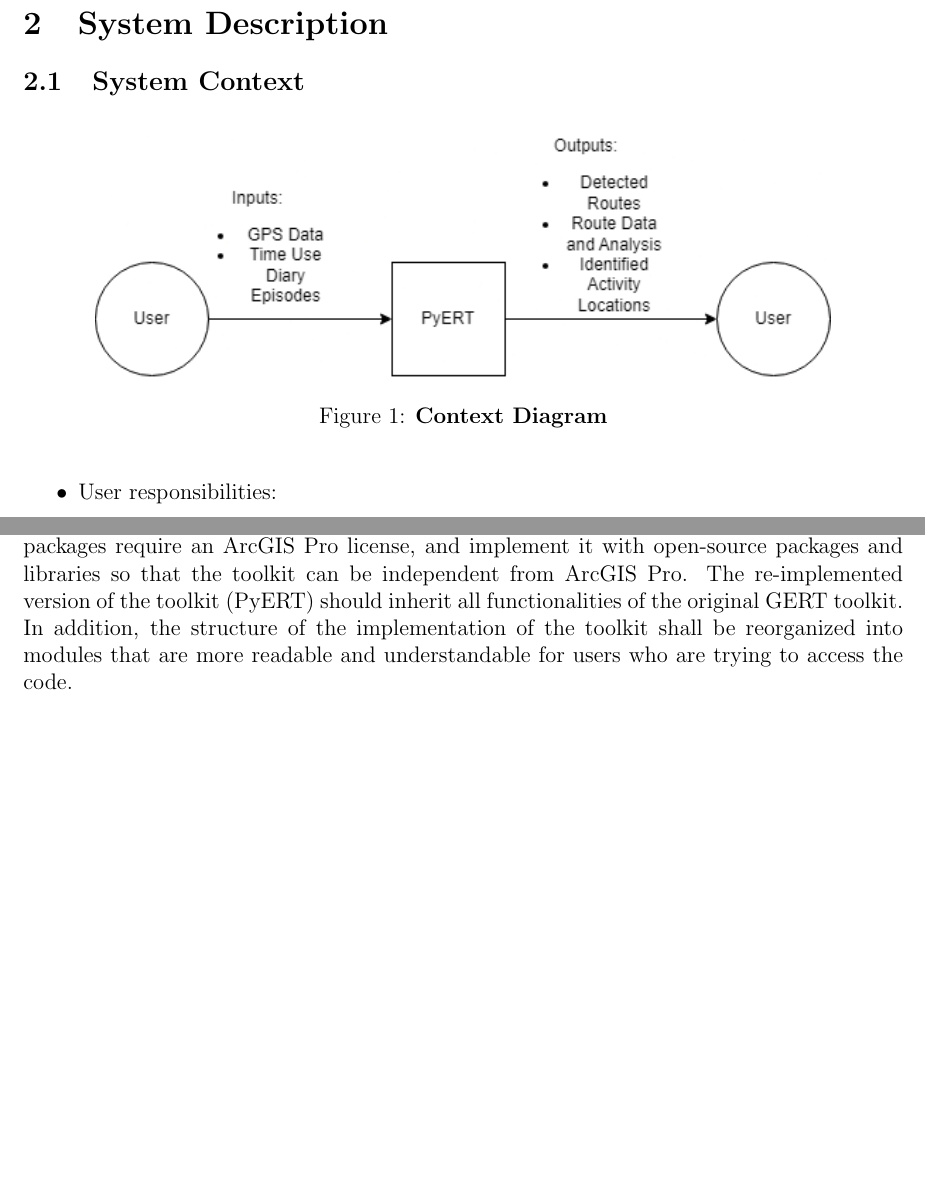
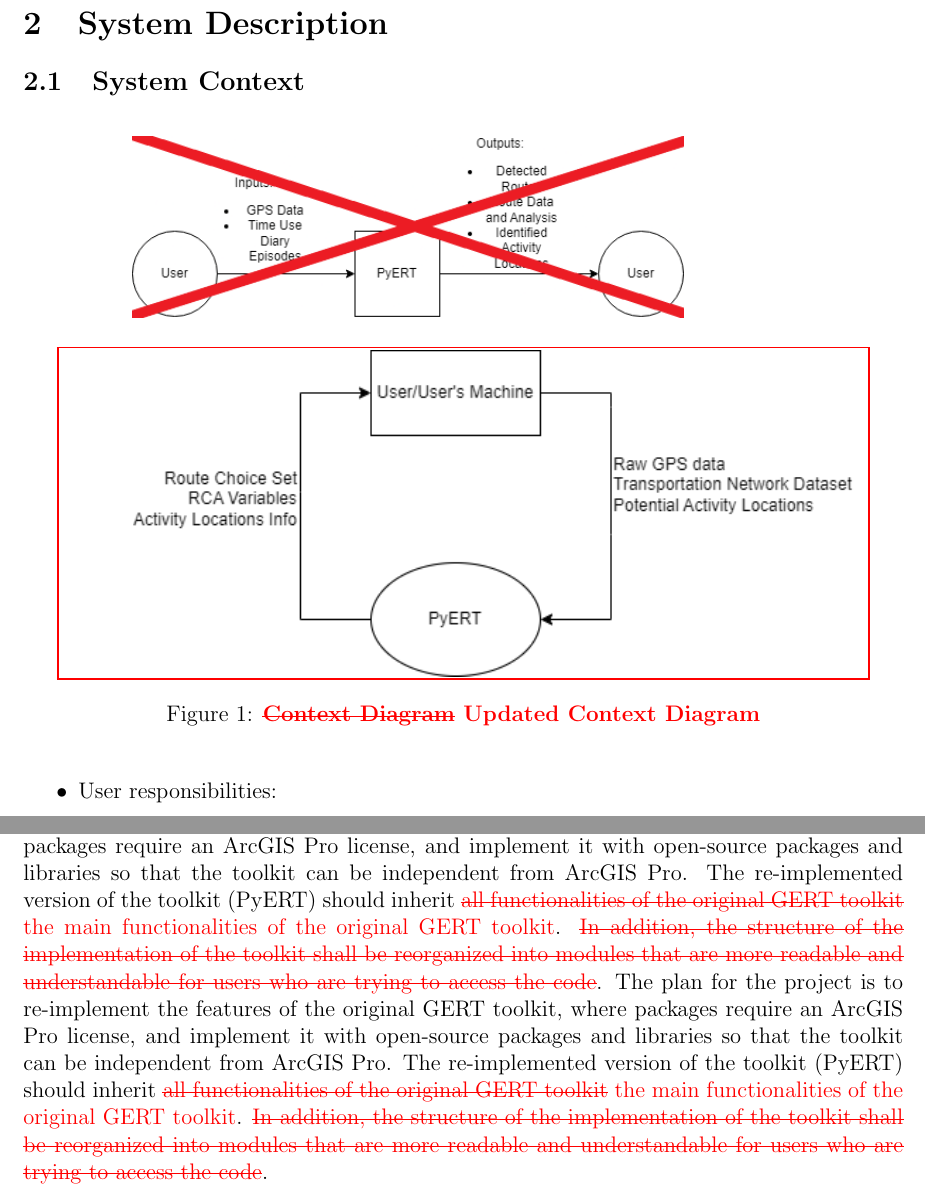
Before and after one commit to paezha/PyERT-BLACK, a LaTeX document (docs/SRS/SRS.tex): two parts of pages 6 and 7 of 27 before the commit and two parts of pages 6 and 8 of 28 after it, joined at a grey line, cut so that both start at the same text, the shorter picture padded with empty space. Compiled offline with pdfLaTeX.

Commit message:
Updating SRS
Updating SRS

Co-Authored-By: Mike Li <58126566+mikeli0623@users.noreply.github.com>
Co-Authored-By: Jasper Leung <22846809+JasperLeungGit@users.noreply.github.com>
Co-Authored-By: linqi Jiang <74118494+clydejiang@users.noreply.github.com>
Co-Authored-By: HongzhaoTan <62959113+LilVegedog@users.noreply.github.com>
Co-Authored-By: Mengtong Shi <48498366+vickysmt@users.noreply.github.com>

```diff
--- a/docs/SRS/SRS.tex
+++ b/docs/SRS/SRS.tex
@@ -13,7 +13,7 @@
 \usepackage{float}
 \usepackage{hyperref}
 \restylefloat{table}
-
+\usepackage[export]{adjustbox}
 \usepackage[round]{natbib}
 \pagestyle{plain}
 \renewcommand\headrulewidth{0.4pt}
@@ -156,8 +156,11 @@ The goal of the original GERT toolkit is to break the limit of previously develo
 
 \begin{figure}[!htbp]
     \centering
-    \includegraphics[scale=0.75]{contextdiagram.png}
-    \caption{\bf Context Diagram}
+    \includegraphics[scale=0.75]{contextdiagram_old.png}
+    \newline
+    \newline
+    \includegraphics[scale=0.75,,cfbox=red 1pt 1pt]{updatedcontext.png}
+    \caption{\bf \textcolor{red}{\sout{Context Diagram} Updated Context Diagram}}
 \end{figure}
 
 \begin{itemize}
@@ -191,7 +194,8 @@ If an undesired event occurs during operation of the program, the program shall
 \subsection{The Scope of the Work and the Product}
 
 \subsubsection{The Context of the Work}
-The plan for the project is to re-implement the features of the original GERT toolkit, where packages require an ArcGIS Pro license, and implement it with open-source packages and libraries so that the toolkit can be independent from ArcGIS Pro. The re-implemented version of the toolkit (PyERT) should inherit all functionalities of the original GERT toolkit. In addition, the structure of the implementation of the toolkit shall be reorganized into modules that are more readable and understandable for users who are trying to access the code.
+The plan for the project is to re-implement the features of the original GERT toolkit, where packages require an ArcGIS Pro license, and implement it with open-source packages and libraries so that the toolkit can be independent from ArcGIS Pro. The re-implemented version of the toolkit (PyERT) should inherit \textcolor{red}{\sout{all functionalities of the original GERT toolkit} the main functionalities of the original GERT toolkit}. \textcolor{red}{\sout{In addition, the structure of the implementation of the toolkit shall be reorganized into modules that are more readable and understandable for users who are trying to access the code}}.
+The plan for the project is to re-implement the features of the original GERT toolkit, where packages require an ArcGIS Pro license, and implement it with open-source packages and libraries so that the toolkit can be independent from ArcGIS Pro. The re-implemented version of the toolkit (PyERT) should inherit \textcolor{red}{\sout{all functionalities of the original GERT toolkit} the main functionalities of the original GERT toolkit}. \textcolor{red}{\sout{In addition, the structure of the implementation of the toolkit shall be reorganized into modules that are more readable and understandable for users who are trying to access the code}}.
 
 \subsubsection{Work Partitioning}
 
```
Also changed, not shown: docs/SRS/SRS.pdf, docs/SRS/contextdiagram_old.png (added), docs/SRS/updatedcontext.png (added), docs/SRS/SRS.tex (16 more changed lines).
